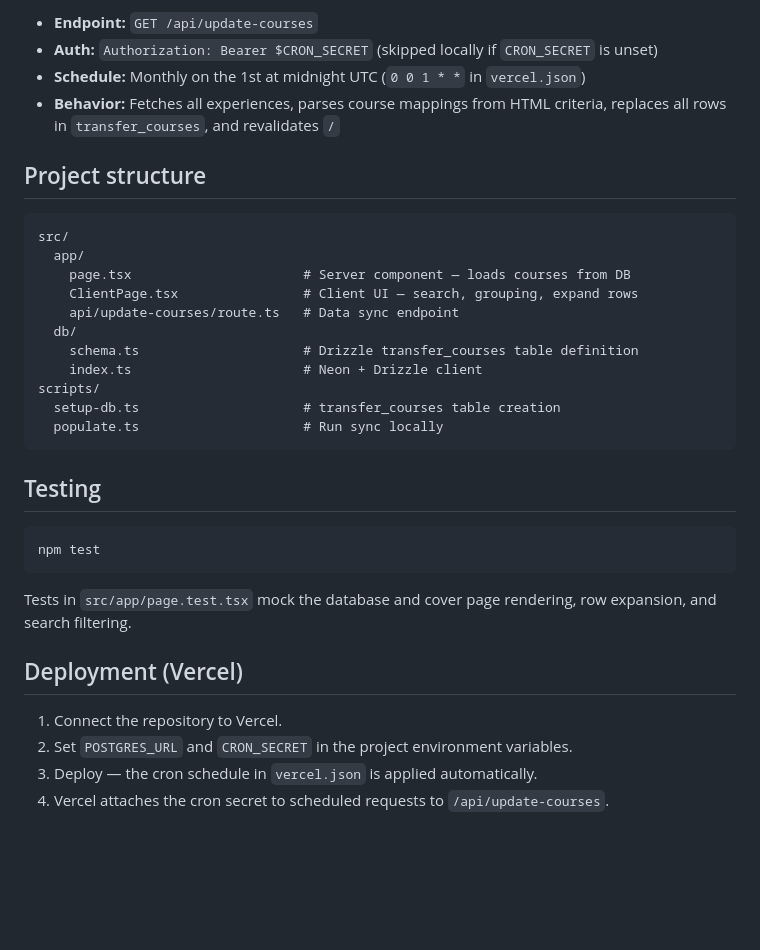
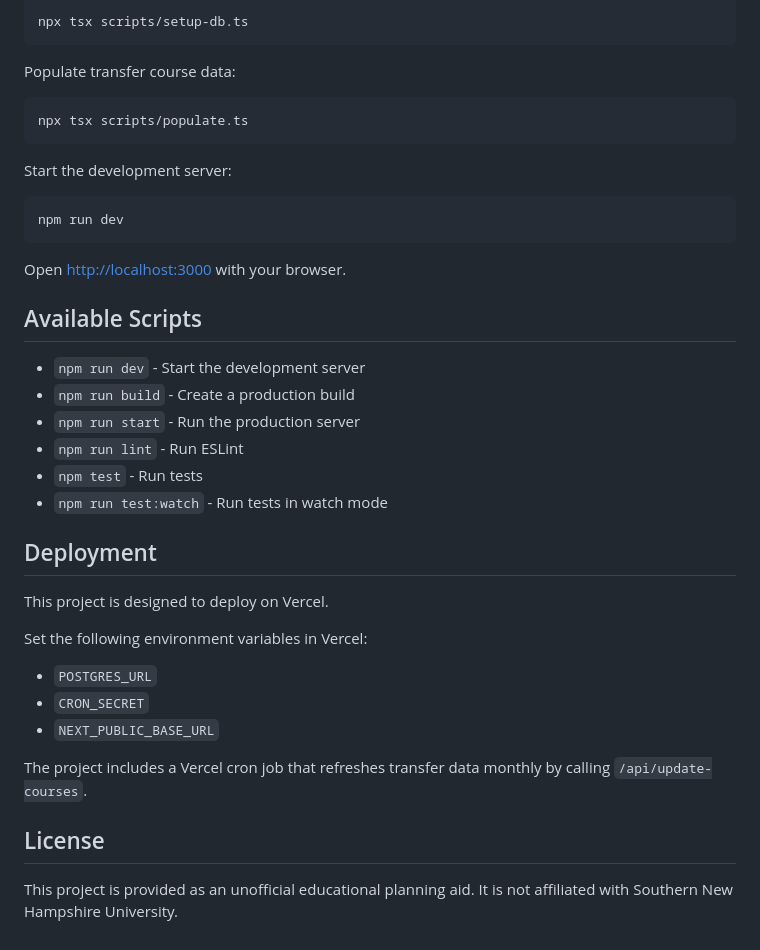
Before and after one commit to andrewtryder/snhu-transfers, a Markdown page: README.md, the part around one of its changes. GitHub-like rendering; blank space fills up the shorter version.

Commit message:
Simplify README

````diff
--- a/README.md
+++ b/README.md
@@ -107,35 +102,42 @@ CRON_SECRET=your-random-secret
-- **Endpoint:** `GET /api/update-courses`
-- **Auth:** `Authorization: Bearer $CRON_SECRET` (skipped locally if `CRON_SECRET` is unset)
-- **Schedule:** Monthly on the 1st at midnight UTC (`0 0 1 * *` in `vercel.json`)
-- **Behavior:** Fetches all experiences, parses course mappings from HTML criteria, replaces all rows in `transfer_courses`, and revalidates `/`
-
-## Project structure
-
-```
-src/
-  app/
-    page.tsx                      # Server component — loads courses from DB
-    ClientPage.tsx                # Client UI — search, grouping, expand rows
-    api/update-courses/route.ts   # Data sync endpoint
-  db/
-    schema.ts                     # Drizzle transfer_courses table definition
-    index.ts                      # Neon + Drizzle client
-scripts/
-  setup-db.ts                     # transfer_courses table creation
-  populate.ts                     # Run sync locally
+```bash
+npx tsx scripts/setup-db.ts
 ```
 
-## Testing
+Populate transfer course data:
 
 ```bash
-npm test
+npx tsx scripts/populate.ts
 ```
 
-Tests in `src/app/page.test.tsx` mock the database and cover page rendering, row expansion, and search filtering.
+Start the development server:
 
-## Deployment (Vercel)
+```bash
+npm run dev
+```
 
-1. Connect the repository to Vercel.
-2. Set `POSTGRES_URL` and `CRON_SECRET` in the project environment variables.
-3. Deploy — the cron schedule in `vercel.json` is applied automatically.
-4. Vercel attaches the cron secret to scheduled requests to `/api/update-courses`.
+Open [http://localhost:3000](http://localhost:3000) with your browser.
+
+## Available Scripts
+
+- `npm run dev` - Start the development server
+- `npm run build` - Create a production build
+- `npm run start` - Run the production server
+- `npm run lint` - Run ESLint
+- `npm test` - Run tests
+- `npm run test:watch` - Run tests in watch mode
+
+## Deployment
+
+This project is designed to deploy on Vercel.
+
+Set the following environment variables in Vercel:
+
+- `POSTGRES_URL`
+- `CRON_SECRET`
+- `NEXT_PUBLIC_BASE_URL`
+
+The project includes a Vercel cron job that refreshes transfer data monthly by calling `/api/update-courses`.
+
+## License
+
+This project is provided as an unofficial educational planning aid. It is not affiliated with Southern New Hampshire University.
````
Also changed, not shown: other parts of README.md (+79 -84 lines).
